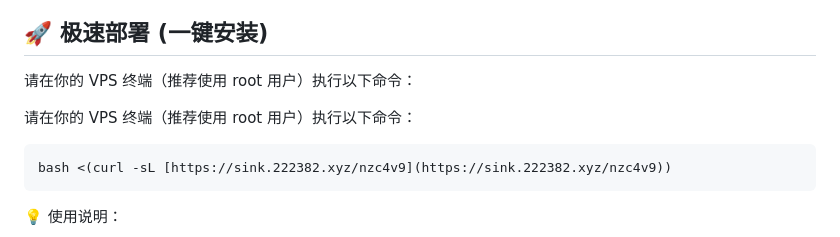
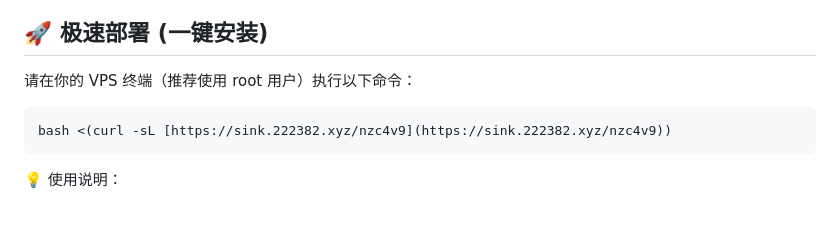
Before and after one commit to pwenxiang51-wq/Velox-VPS-Panel, a Markdown page: README.md, the part around the change. Rendered like a GitHub page; blank space fills up the shorter version.

````diff
--- a/README.md
+++ b/README.md
@@ -91,8 +91,6 @@
 
 请在你的 VPS 终端（推荐使用 root 用户）执行以下命令：
 
-请在你的 VPS 终端（推荐使用 root 用户）执行以下命令：
-
 ```bash
 bash <(curl -sL [https://sink.222382.xyz/nzc4v9](https://sink.222382.xyz/nzc4v9))
 ```
````
